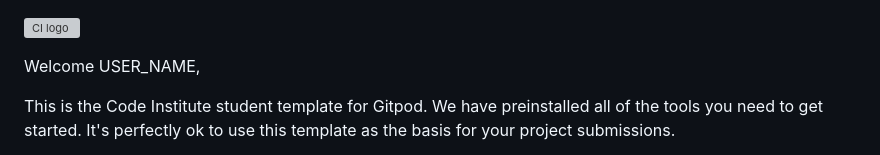
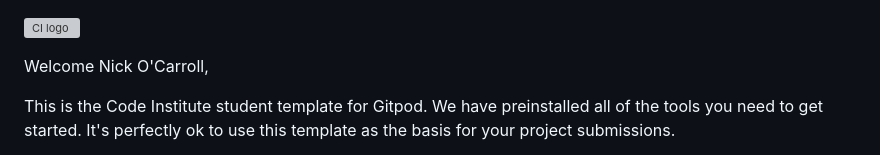
Before and after one commit to NickOcaz/Mind-Your-Mind, a Markdown page: README.md, the part around the change. Rendered like a GitHub page; grey boxes are pictures that could not be loaded.

Commit message:
initial commit with readme

```diff
--- a/README.md
+++ b/README.md
@@ -1,6 +1,6 @@
 ![CI logo](https://codeinstitute.s3.amazonaws.com/fullstack/ci_logo_small.png)
 
-Welcome USER_NAME,
+Welcome Nick O'Carroll,
 
 This is the Code Institute student template for Gitpod. We have preinstalled all of the tools you need to get started. It's perfectly ok to use this template as the basis for your project submissions.
 
```
